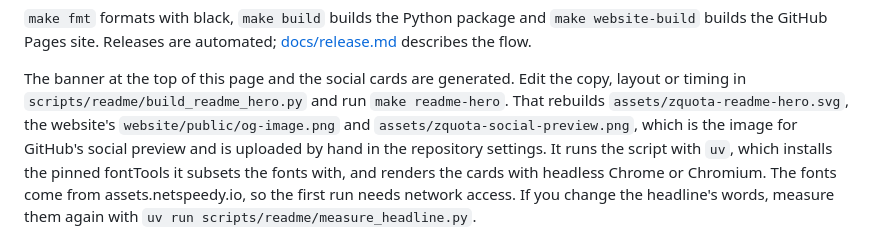
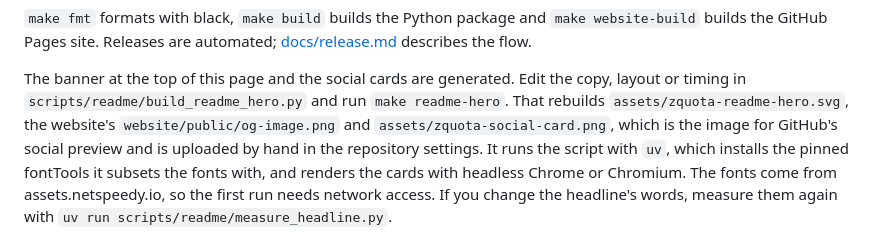
Before and after one commit to netspeedy/zquota, a Markdown page: README.md, the part around the change. Rendered like a GitHub page.

```diff
--- a/README.md
+++ b/README.md
@@ -193,7 +193,7 @@ make version-check
 The banner at the top of this page and the social cards are generated. Edit the
 copy, layout or timing in `scripts/readme/build_readme_hero.py` and run `make
 readme-hero`. That rebuilds `assets/zquota-readme-hero.svg`, the website's
-`website/public/og-image.png` and `assets/zquota-social-preview.png`, which is the
+`website/public/og-image.png` and `assets/zquota-social-card.png`, which is the
 image for GitHub's social preview and is uploaded by hand in the repository
 settings. It runs the script with `uv`, which installs the pinned fontTools it
 subsets the fonts with, and renders the cards with headless Chrome or Chromium. The
```
Also changed, not shown: AGENTS.md (+1 -1 lines), assets/zquota-social-card.png (renamed from assets/zquota-social-preview.png), 1 other file.
